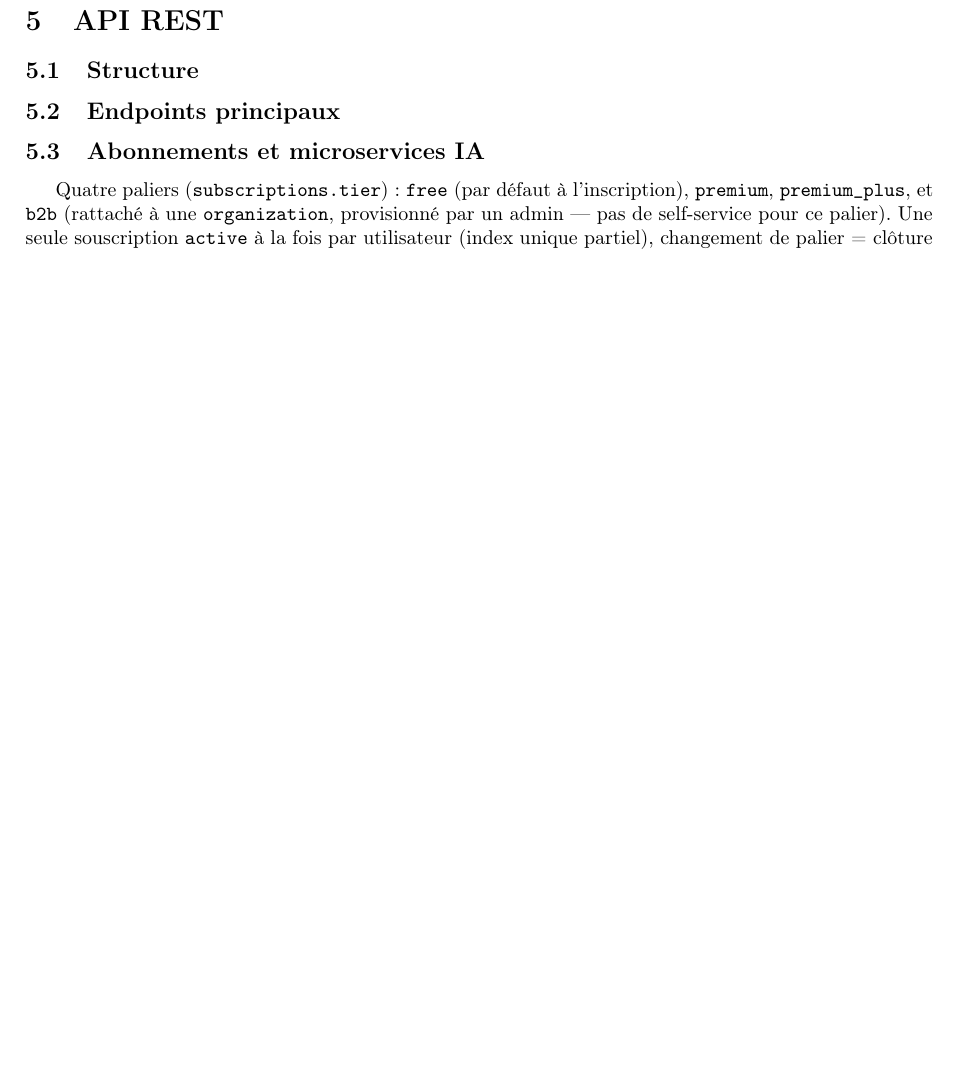
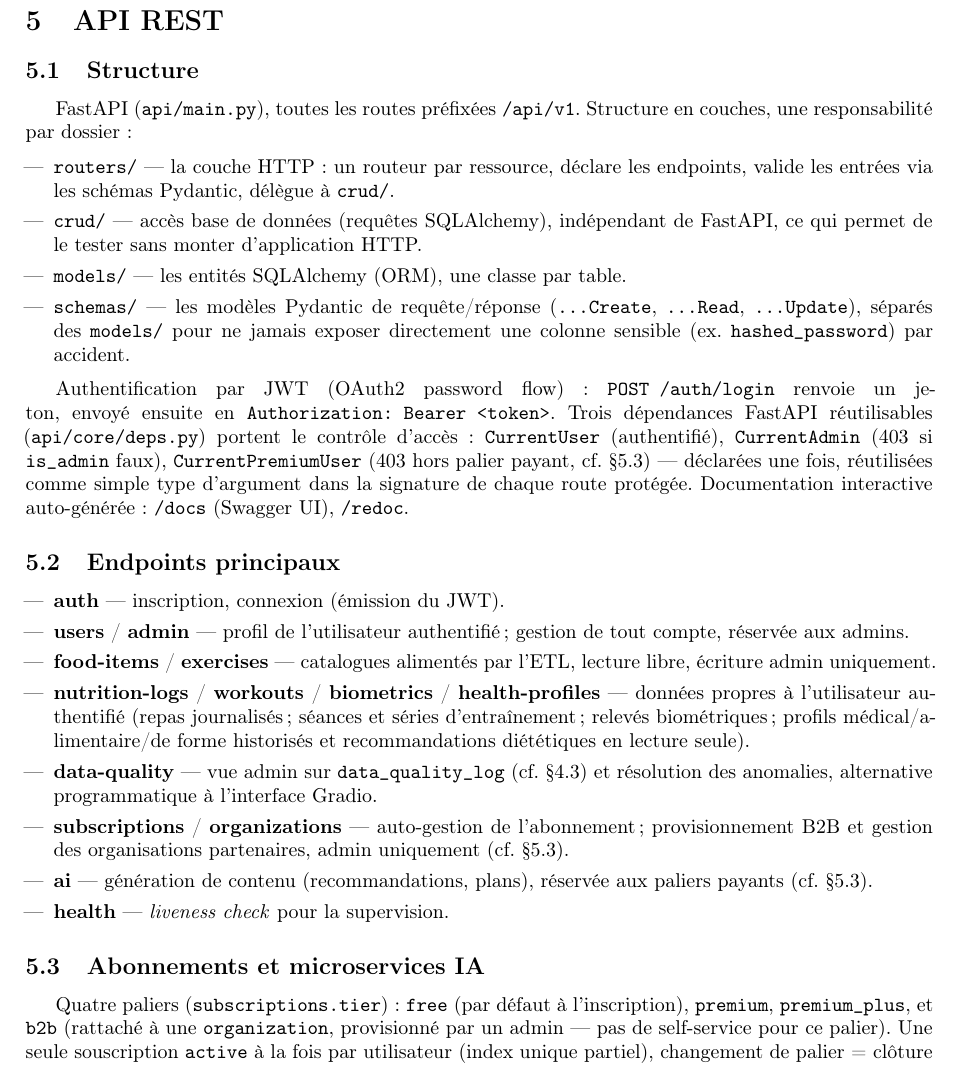
Before and after one commit to SIMPLON-DIST-DATA-P2-192997/healthai_coach_backend, a LaTeX document (livrable/rapport.tex): part of page 7 of 13, cut so that both start at the same text, the shorter picture padded with empty space. Compiled offline with pdfLaTeX.

Commit message:
docs(livrable): rédige la section API REST (structure, endpoints)
Rédigée à partir de l'examen déjà fait des PR #47/#52 de Florian
(routers/crud/models/schemas, dépendances CurrentUser/CurrentAdmin/
CurrentPremiumUser, liste des routeurs) plutôt que d'attendre.

```diff
--- a/livrable/rapport.tex
+++ b/livrable/rapport.tex
@@ -390,10 +390,30 @@ Point de vigilance transverse, documenté dans \texttt{docs/plan\_de\_developpem
 % =============================================================================
 
 \subsection{Structure}
-% TODO : routers, modèles Pydantic, CRUD.
+
+FastAPI (\texttt{api/main.py}), toutes les routes préfixées \texttt{/api/v1}. Structure en couches, une responsabilité par dossier :
+
+\begin{itemize}[leftmargin=1.4em]
+  \item \texttt{routers/} — la couche HTTP : un routeur par ressource, déclare les endpoints, valide les entrées via les schémas Pydantic, délègue à \texttt{crud/}.
+  \item \texttt{crud/} — accès base de données (requêtes SQLAlchemy), indépendant de FastAPI, ce qui permet de le tester sans monter d'application HTTP.
+  \item \texttt{models/} — les entités SQLAlchemy (ORM), une classe par table.
+  \item \texttt{schemas/} — les modèles Pydantic de requête/réponse (\texttt{...Create}, \texttt{...Read}, \texttt{...Update}), séparés des \texttt{models/} pour ne jamais exposer directement une colonne sensible (ex. \texttt{hashed\_password}) par accident.
+\end{itemize}
+
+Authentification par JWT (OAuth2 password flow) : \texttt{POST /auth/login} renvoie un jeton, envoyé ensuite en \texttt{Authorization: Bearer <token>}. Trois dépendances FastAPI réutilisables (\texttt{api/core/deps.py}) portent le contrôle d'accès : \texttt{CurrentUser} (authentifié), \texttt{CurrentAdmin} (403 si \texttt{is\_admin} faux), \texttt{CurrentPremiumUser} (403 hors palier payant, cf. \S5.3) — déclarées une fois, réutilisées comme simple type d'argument dans la signature de chaque route protégée. Documentation interactive auto-générée : \texttt{/docs} (Swagger UI), \texttt{/redoc}.
 
 \subsection{Endpoints principaux}
-% TODO : users, nutrition, exercises, subscriptions, organizations.
+
+\begin{itemize}[leftmargin=1.4em]
+  \item \textbf{auth} — inscription, connexion (émission du JWT).
+  \item \textbf{users} / \textbf{admin} — profil de l'utilisateur authentifié ; gestion de tout compte, réservée aux admins.
+  \item \textbf{food-items} / \textbf{exercises} — catalogues alimentés par l'ETL, lecture libre, écriture admin uniquement.
+  \item \textbf{nutrition-logs} / \textbf{workouts} / \textbf{biometrics} / \textbf{health-profiles} — données propres à l'utilisateur authentifié (repas journalisés ; séances et séries d'entraînement ; relevés biométriques ; profils médical/alimentaire/de forme historisés et recommandations diététiques en lecture seule).
+  \item \textbf{data-quality} — vue admin sur \texttt{data\_quality\_log} (cf. \S4.3) et résolution des anomalies, alternative programmatique à l'interface Gradio.
+  \item \textbf{subscriptions} / \textbf{organizations} — auto-gestion de l'abonnement ; provisionnement B2B et gestion des organisations partenaires, admin uniquement (cf. \S5.3).
+  \item \textbf{ai} — génération de contenu (recommandations, plans), réservée aux paliers payants (cf. \S5.3).
+  \item \textbf{health} — \textit{liveness check} pour la supervision.
+\end{itemize}
 
 \subsection{Abonnements et microservices IA}
 
```
